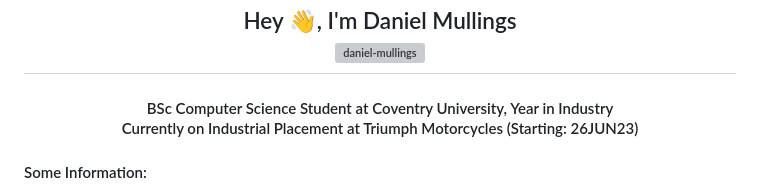
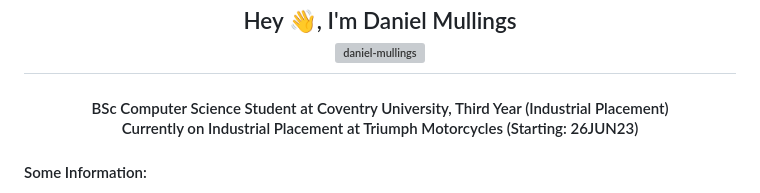
Before and after one commit to Daniel-Mullings/Daniel-Mullings, a Markdown page: README.md, the part around the change. Rendered like a GitHub page; grey boxes are pictures that could not be loaded.

```diff
--- a/README.md
+++ b/README.md
@@ -4,7 +4,7 @@
 </h2>
 
 <h4>
-<div align="center">BSc Computer Science Student at Coventry University, Year in Industry</div>
+<div align="center">BSc Computer Science Student at Coventry University, Third Year (Industrial Placement)</div>
 <div align="center">Currently on Industrial Placement at Triumph Motorcycles (Starting: 26JUN23)</div>
 </h4>
 
```
